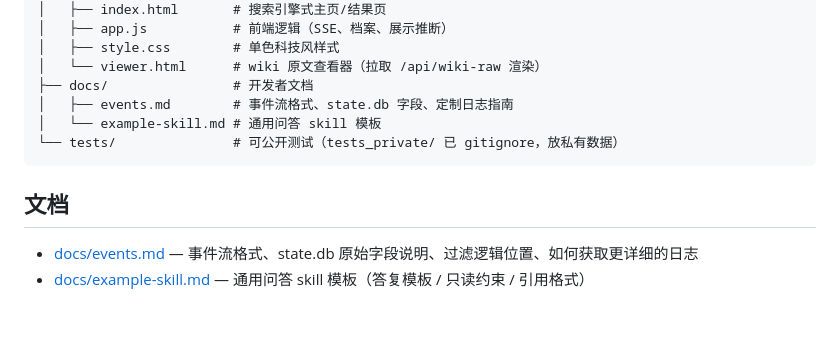
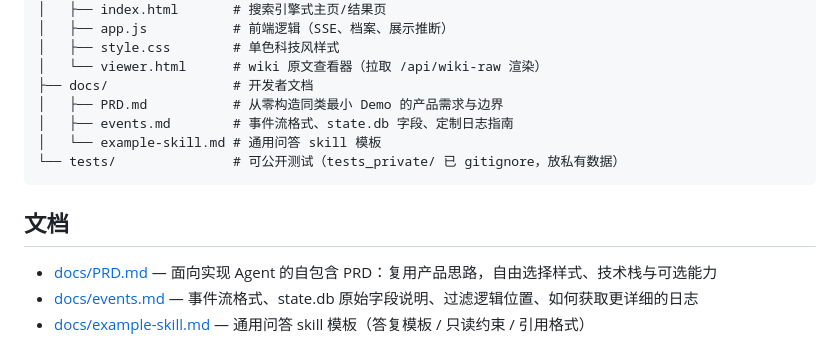
Before and after one commit to senzi/wiki-ask, a Markdown page: README.md, the part around the change. Drawn GitHub-style; blank space fills up the shorter version.

Commit message:
docs: add reusable knowledge QA demo PRD

```diff
--- a/README.md
+++ b/README.md
@@ -92,6 +92,7 @@ wiki-ask/
 │   ├── style.css        # 单色科技风样式
 │   └── viewer.html      # wiki 原文查看器（拉取 /api/wiki-raw 渲染）
 ├── docs/                # 开发者文档
+│   ├── PRD.md           # 从零构造同类最小 Demo 的产品需求与边界
 │   ├── events.md        # 事件流格式、state.db 字段、定制日志指南
 │   └── example-skill.md # 通用问答 skill 模板
 └── tests/               # 可公开测试（tests_private/ 已 gitignore，放私有数据）
@@ -99,6 +100,7 @@ wiki-ask/
 
 ## 文档
 
+- [docs/PRD.md](docs/PRD.md) — 面向实现 Agent 的自包含 PRD：复用产品思路，自由选择样式、技术栈与可选能力
 - [docs/events.md](docs/events.md) — 事件流格式、state.db 原始字段说明、过滤逻辑位置、如何获取更详细的日志
 - [docs/example-skill.md](docs/example-skill.md) — 通用问答 skill 模板（答复模板 / 只读约束 / 引用格式）
 
```
Also changed, not shown: docs/PRD.md (added, +92 -0 lines).
